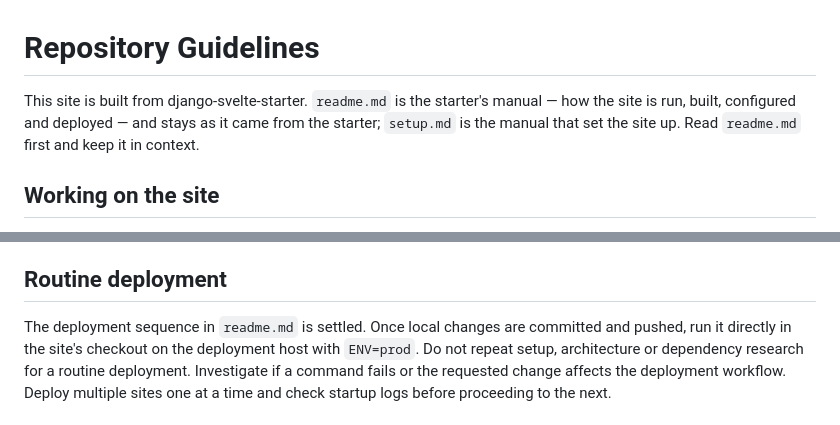
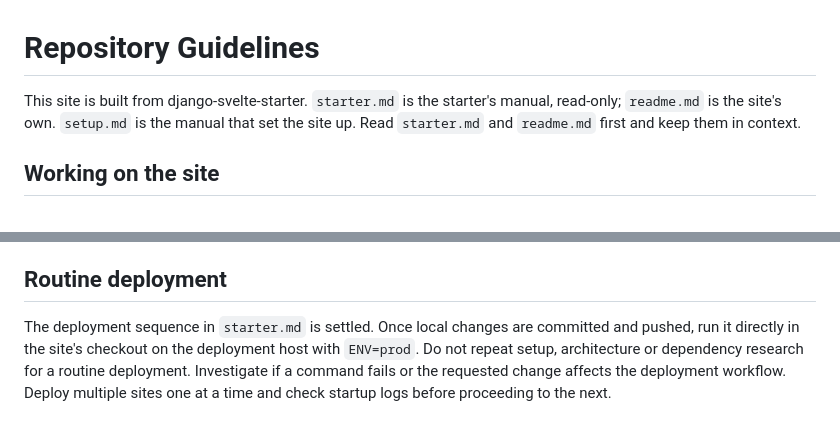
Before and after one commit to ronny-rentner/django-svelte-starter, a Markdown page: AGENTS_site.md, 2 parts joined by grey strips. Rendered like a GitHub page.

Commit message:
Point the site's agent rules to starter.md and the site's readme.md

```diff
--- a/AGENTS_site.md
+++ b/AGENTS_site.md
@@ -1,8 +1,8 @@
 # Repository Guidelines
 
-This site is built from django-svelte-starter. `readme.md` is the starter's manual — how the
-site is run, built, configured and deployed — and stays as it came from the starter;
-`setup.md` is the manual that set the site up. Read `readme.md` first and keep it in context.
+This site is built from django-svelte-starter. `starter.md` is the starter's manual, read-only;
+`readme.md` is the site's own. `setup.md` is the manual that set the site up. Read `starter.md`
+and `readme.md` first and keep them in context.
 
 ## Working on the site
 
@@ -46,7 +46,7 @@ something reimplemented in the frontend.
 
 ## Routine deployment
 
-The deployment sequence in `readme.md` is settled. Once local changes are committed and
+The deployment sequence in `starter.md` is settled. Once local changes are committed and
 pushed, run it directly in the site's checkout on the deployment host with `ENV=prod`.
 Do not repeat setup, architecture or dependency research for a routine deployment.
 Investigate if a command fails or the requested change affects the deployment workflow.
```
